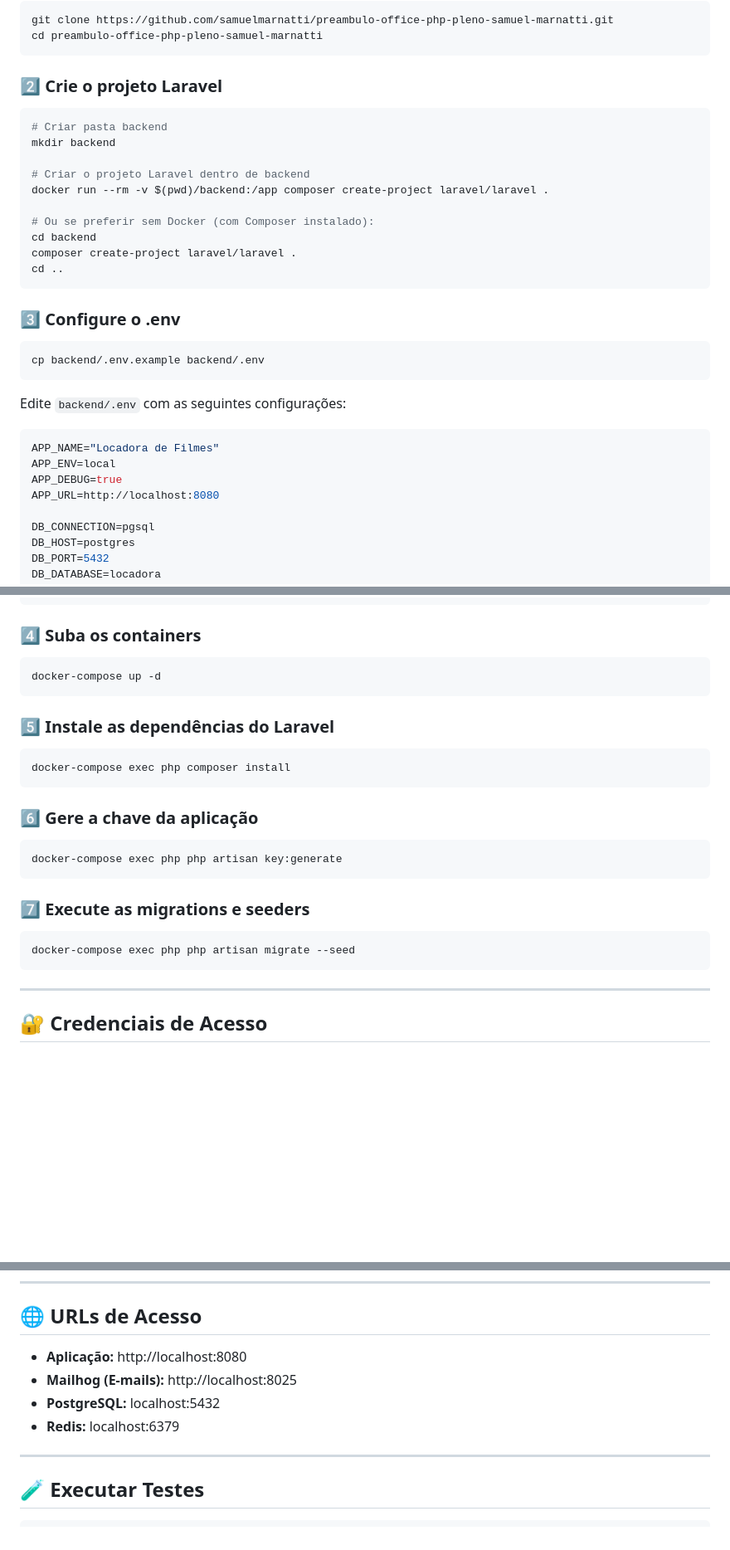
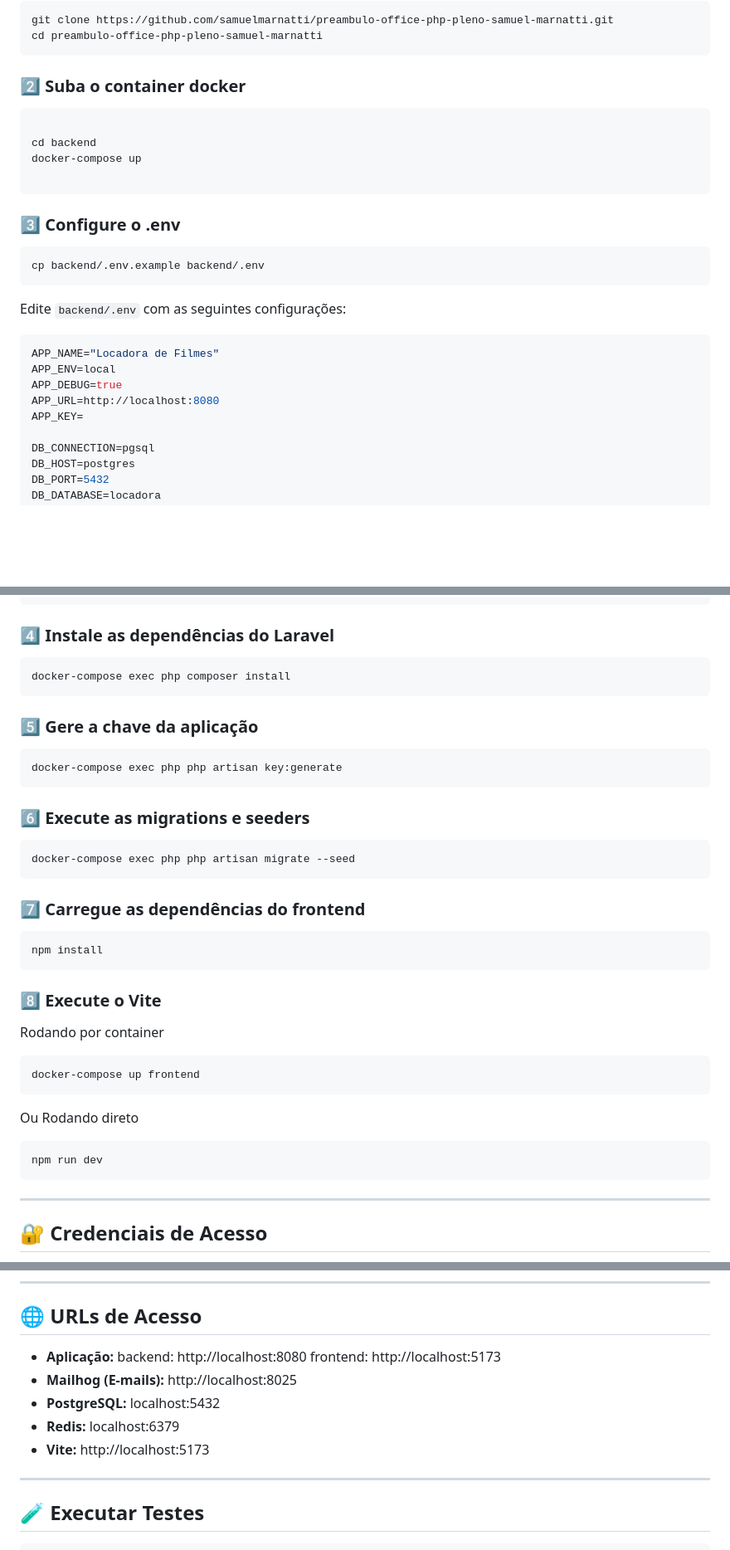
Before and after one commit to samuelmarnatti/preambulo-office-php-pleno-samuel-marnatti, a Markdown page: README.md, 3 parts joined by grey strips. Shown at 83% size. GitHub-like rendering; blank space fills up the shorter version.

Commit message:
Ajuste readme com as informações para rodar o front

````diff
--- a/README.md
+++ b/README.md
@@ -32,19 +32,13 @@ git clone https://github.com/samuelmarnatti/preambulo-office-php-pleno-samuel-ma
 cd preambulo-office-php-pleno-samuel-marnatti
 ```
 
-### 2️⃣ Crie o projeto Laravel
+### 2️⃣ Suba o container docker
 
 ```bash
-# Criar pasta backend
-mkdir backend
 
-# Criar o projeto Laravel dentro de backend
-docker run --rm -v $(pwd)/backend:/app composer create-project laravel/laravel .
+cd backend
+docker-compose up
 
-# Ou se preferir sem Docker (com Composer instalado):
-cd backend
-composer create-project laravel/laravel .
-cd ..
 ```
 
 ### 3️⃣ Configure o .env
@@ -60,6 +54,7 @@ APP_NAME="Locadora de Filmes"
 APP_ENV=local
 APP_DEBUG=true
 APP_URL=http://localhost:8080
+APP_KEY=
 
 DB_CONNECTION=pgsql
 DB_HOST=postgres
@@ -85,30 +80,36 @@ MAIL_FROM_ADDRESS="noreply@locadora.com"
 MAIL_FROM_NAME="${APP_NAME}"
 ```
 
-### 4️⃣ Suba os containers
-
-```bash
-docker-compose up -d
-```
-
-### 5️⃣ Instale as dependências do Laravel
+### 4️⃣ Instale as dependências do Laravel
 
 ```bash
 docker-compose exec php composer install
 ```
-
-### 6️⃣ Gere a chave da aplicação
+### 5️⃣ Gere a chave da aplicação
 
 ```bash
 docker-compose exec php php artisan key:generate
 ```
 
-### 7️⃣ Execute as migrations e seeders
+### 6️⃣ Execute as migrations e seeders
 
 ```bash
 docker-compose exec php php artisan migrate --seed
 ```
-
+### 7️⃣ Carregue as dependências do frontend
+```bash
+npm install
+```
+### 8️⃣ Execute o Vite
+Rodando por container
+```bash
+docker-compose up frontend
+```
+Ou
+Rodando direto
+```bash
+npm run dev
+```
 ---
 
 ## 🔐 Credenciais de Acesso
@@ -125,11 +126,11 @@ Após rodar os seeders, você terá os seguintes usuários:
 
 ## 🌐 URLs de Acesso
 
-- **Aplicação:** http://localhost:8080
+- **Aplicação:** backend: http://localhost:8080 frontend: http://localhost:5173
 - **Mailhog (E-mails):** http://localhost:8025
 - **PostgreSQL:** localhost:5432
 - **Redis:** localhost:6379
-
+- **Vite:** http://localhost:5173
 ---
 
 ## 🧪 Executar Testes
````
Also changed, not shown: other parts of README.md (+2 -9 lines).
